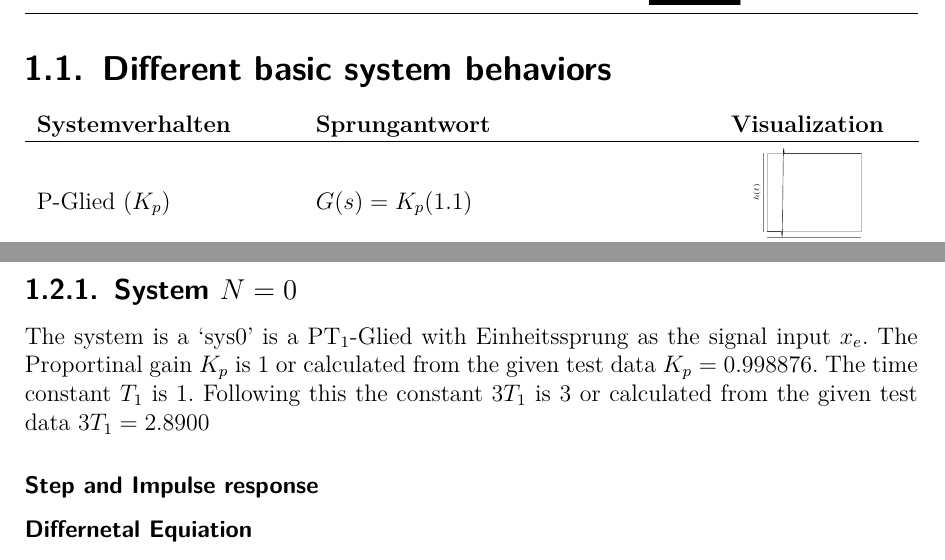
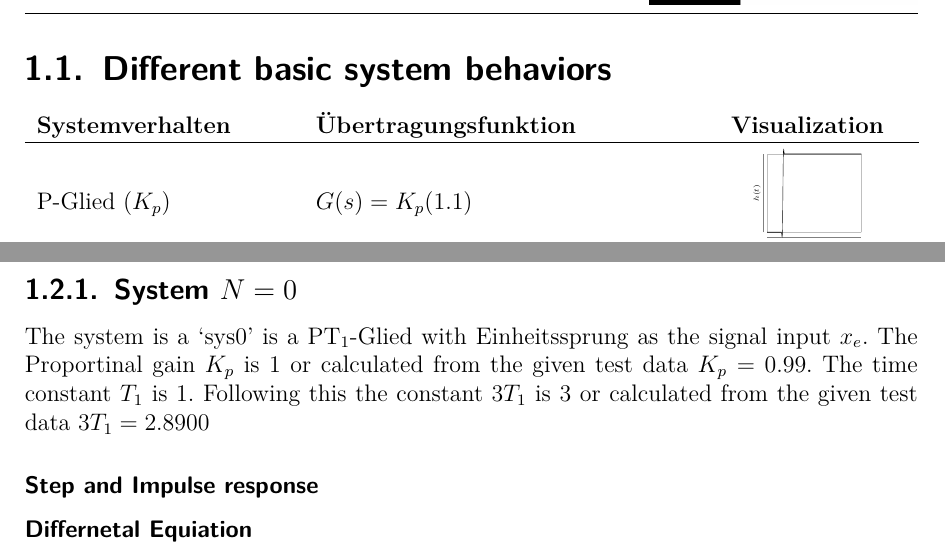
Before and after one commit to janisgra/RTP-T2, a LaTeX document (01_RTP-Ausarbeitung/RTP-T2_main.tex): two parts of pages 4 and 14 of 23, joined at a grey line, cut so that both start at the same text. Compiled offline with pdfLaTeX.

Commit message:
Fix typos and update terminology in system behavior section of the document

```diff
--- a/01_RTP-Ausarbeitung/RTP-T2_main.tex
+++ b/01_RTP-Ausarbeitung/RTP-T2_main.tex
@@ -162,7 +162,7 @@
 
         \section{Different basic system behaviors}
             \begin{tabular}{m{4.5cm} m{6.5cm} >{\centering\arraybackslash}m{3.5cm}}
-                \textbf{Systemverhalten}                           & \textbf{Sprungantwort}                                                                                                                    & \textbf{Visualization}                                      \\
+                \textbf{Systemverhalten}                           & \textbf{Übertragungsfunktion}                                                                                                                    & \textbf{Visualization}                                      \\
                 \hline
                 {P-Glied ($K_p$)}                                  & $G(s) = K_p \refstepcounter{equation}(\theequation)\label{eq:P}$                                                                          & \resizebox{2cm}{2cm}{\input{figure/preperations/P-Glied}} \\[4pt]
                 {PT$_1$-Glied ($K_p$, $T_1$)}                      & $G(s) = \dfrac{K_p}{T_1 s + 1} \refstepcounter{equation}(\theequation)\label{eq:PT1}$                                                     & \resizebox{2cm}{2cm}{\input{figure/preperations/PT1-Glied}} \\[4pt]
@@ -281,7 +281,7 @@
         \section{Identified example systems}
 
             \subsection{System $N=0$}
-                The system is a `sys0' is a PT$_1$-Glied with Einheitssprung as the signal input $x_e$. The Proportinal gain $K_p$ is $1$ or calculated from the given test data $K_p = 0.998876$. The time constant $T_1$ is $1$. Following this the constant $3T_1$ is $3$ or calculated from the given test data $3T_1 = 2.8900$
+                The system is a `sys0' is a PT$_1$-Glied with Einheitssprung as the signal input $x_e$. The Proportinal gain $K_p$ is $1$ or calculated from the given test data $K_p = 0.99$. The time constant $T_1$ is $1$. Following this the constant $3T_1$ is $3$ or calculated from the given test data $3T_1 = 2.8900$
 
                 \subsubsection{Step and Impulse response}
 
```
Also changed, not shown: 01_RTP-Ausarbeitung/RTP-T2_main.pdf.
